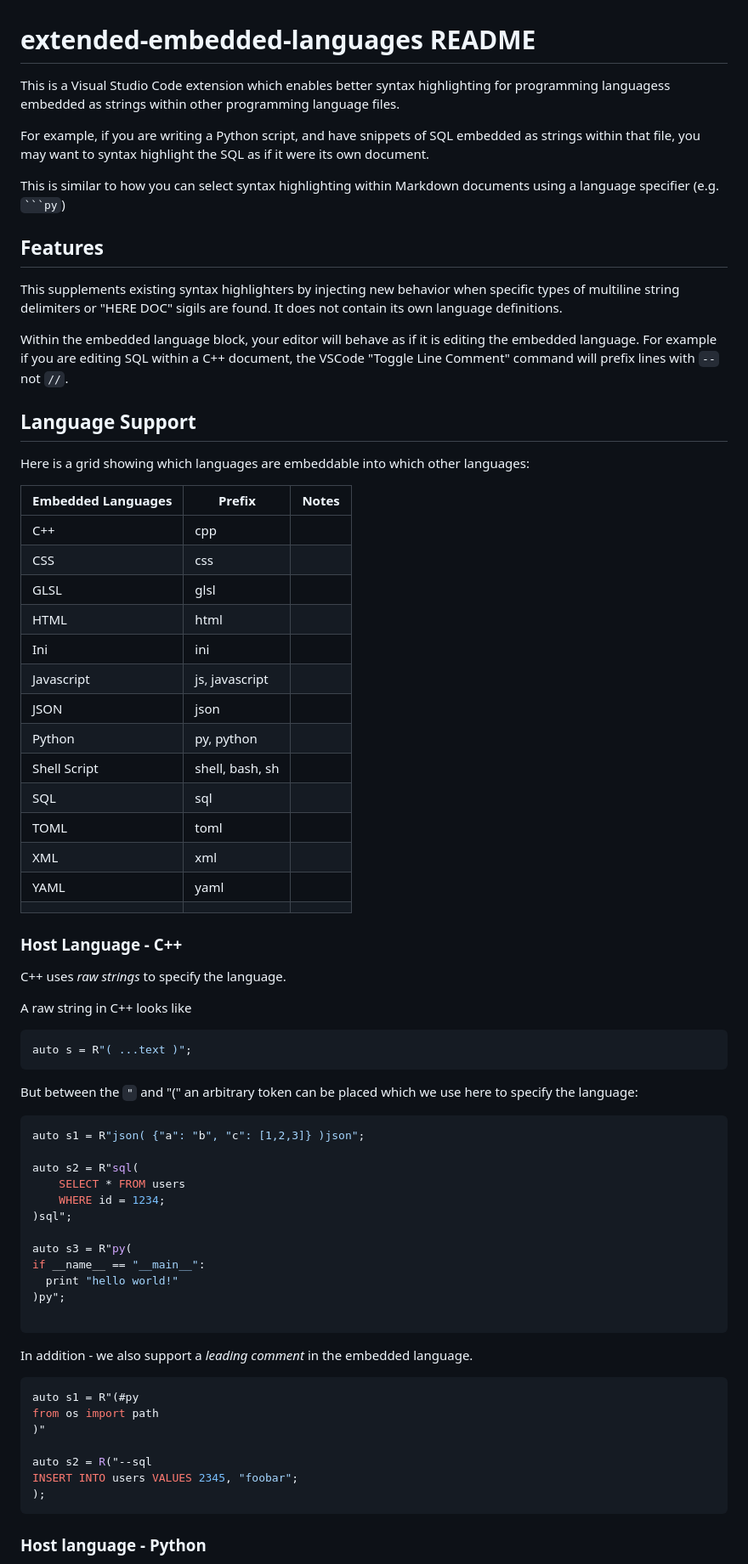
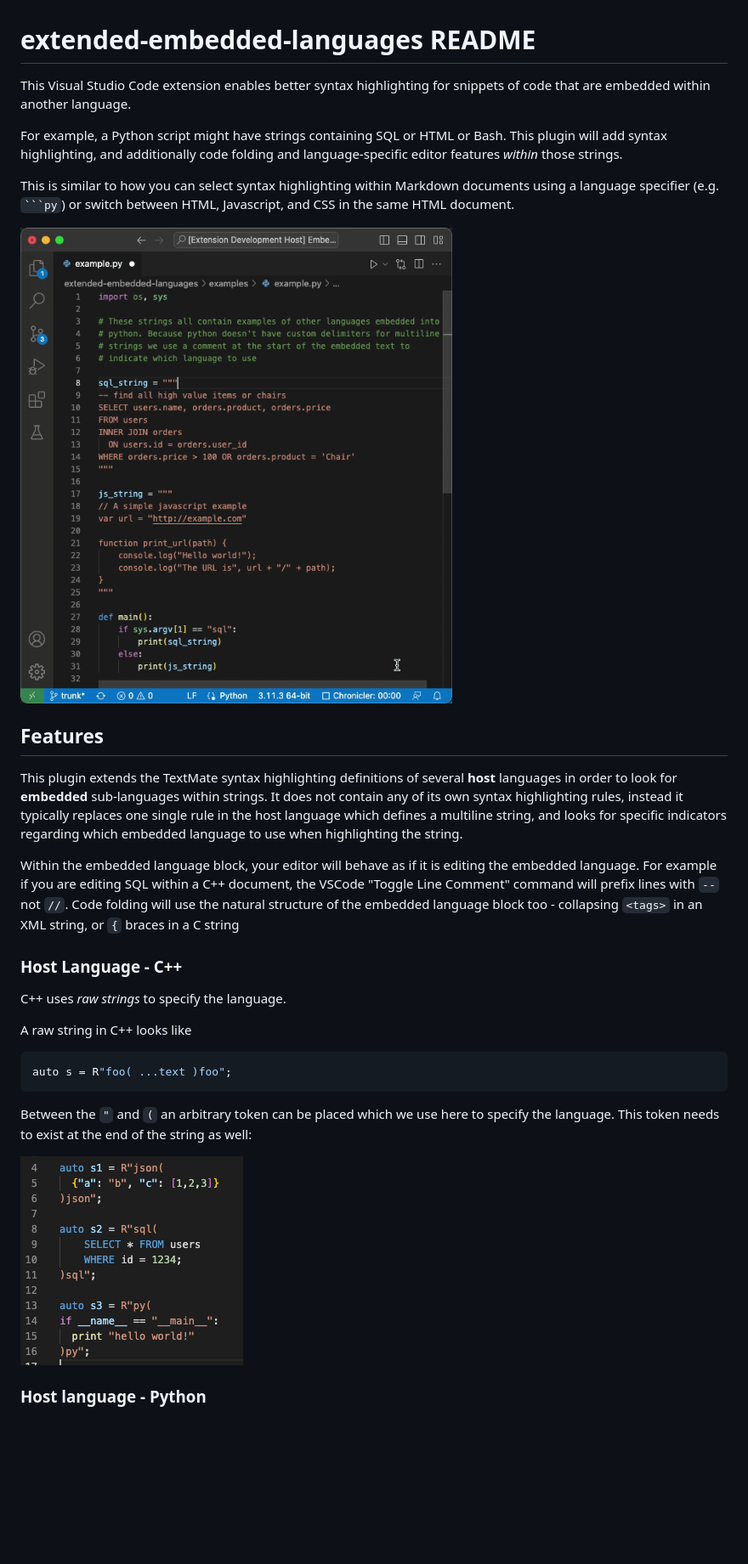
Before and after one commit to ruschaaf/extended-embedded-languages, a Markdown page: README.md, the part around one of its changes. Shown at 85% size. GitHub-like rendering; pictures changed too: images/cpp_example.png (added), images/extension_usage_anim.gif (added); blank space fills up the shorter version.

Commit message:
Added documentation
Images and gifs to shwo working examples of the extension
CONTRIBUTING.md notes for adding new languages
MIT license file

````diff
--- a/README.md
+++ b/README.md
@@ -1,49 +1,37 @@
 # extended-embedded-languages README
 
-This is a Visual Studio Code extension which enables better syntax
-highlighting for programming languagess embedded as strings within other
-programming language files.
+This Visual Studio Code extension enables better syntax
+highlighting for snippets of code that are embedded
+within another language.
 
-For example, if you are writing a Python script, and have snippets of
-SQL embedded as strings within that file, you may want to syntax
-highlight the SQL as if it were its own document.
+For example, a Python script might have strings containing SQL or HTML
+or Bash. This plugin will add syntax
+highlighting, and additionally code folding and language-specific editor
+features _within_ those strings.
 
 This is similar to how you can select syntax highlighting within
-Markdown documents using a language specifier (e.g. ` ```py `)
+Markdown documents using a language specifier (e.g. ` ```py `) or switch
+between HTML, Javascript, and CSS in the same HTML document.
 
+![extension_example](images/extension_usage_anim.gif)
 
 ## Features
 
-This supplements existing syntax highlighters by injecting new behavior
-when specific types of multiline string delimiters or "HERE DOC" sigils are found.
-It does not contain its own language definitions.
+This plugin extends the TextMate syntax highlighting definitions of
+several **host** languages in order to look for **embedded**
+sub-languages within strings. It does not contain any of its own syntax
+highlighting rules, instead it typically replaces one single rule in the
+host language which defines a multiline string, and looks for specific
+indicators regarding which embedded language to use when highlighting
+the string.
 
 Within the embedded language block, your editor will behave as if it is
 editing the embedded language. For example if you are editing SQL within
 a C++ document, the VSCode "Toggle Line Comment" command will prefix
-lines with `--` not `//`.
+lines with `--` not `//`. Code folding will use the natural structure of
+the embedded language block too - collapsing `<tags>` in an XML
+string, or `{` braces in a C string
 
-## Language Support
-
-Here is a grid showing which languages are embeddable into which other
-languages:
-
-| Embedded Languages | Prefix          | Notes |
-| ------------------ | --------------- | ----- |
-| C++                | cpp             |       |
-| CSS                | css             |       |
-| GLSL               | glsl            |       |
-| HTML               | html            |       |
-| Ini                | ini             |       |
-| Javascript         | js, javascript  |       |
-| JSON               | json            |       |
-| Python             | py, python      |       |
-| Shell Script       | shell, bash, sh |       |
-| SQL                | sql             |       |
-| TOML               | toml            |       |
-| XML                | xml             |       |
-| YAML               | yaml            |       |
-|                    |
 
 ### Host Language - C++
 
@@ -51,38 +39,14 @@ C++ uses _raw strings_ to specify the language.
 
 A raw string in C++ looks like
 ```cpp
-auto s = R"( ...text )";
+auto s = R"foo( ...text )foo";
 ```
 
-But between the `"` and "(" an arbitrary token can be placed which we use here to specify the language:
+Between the `"` and `(` an arbitrary token can be placed which we
+use here to specify the language. This token needs to exist at the end
+of the string as well:
 
-```cpp
-auto s1 = R"json( {"a": "b", "c": [1,2,3]} )json";
-
-auto s2 = R"sql(
-    SELECT * FROM users
-    WHERE id = 1234;
-)sql";
-
-auto s3 = R"py(
-if __name__ == "__main__":
-  print "hello world!"
-)py";
-
-```
-
-In addition - we also support a _leading comment_ in the embedded
-language.
-
-```cpp
-auto s1 = R"(#py
-from os import path
-)"
-
-auto s2 = R("--sql
-INSERT INTO users VALUES 2345, "foobar";
-);
-```
+![cpp_example.png](images/cpp_example.png)
 
 ### Host language - Python
 
````
Also changed, not shown: other parts of README.md (+59 -11 lines), CONTRIBUTING.md (added, +46 -0 lines), images/py_example.png (added), images/yaml_example.png (added), 1 other file.
